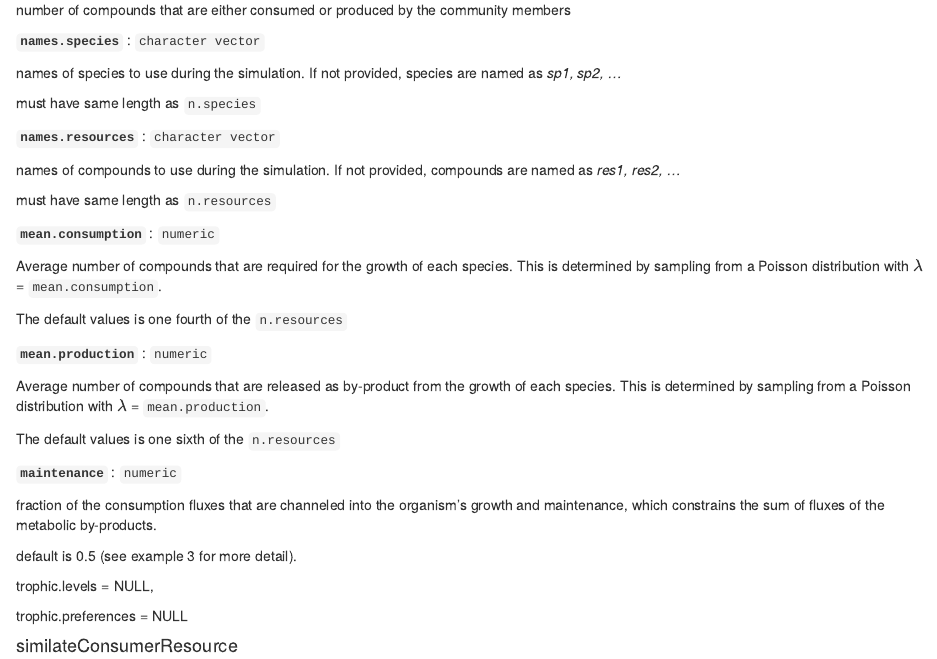
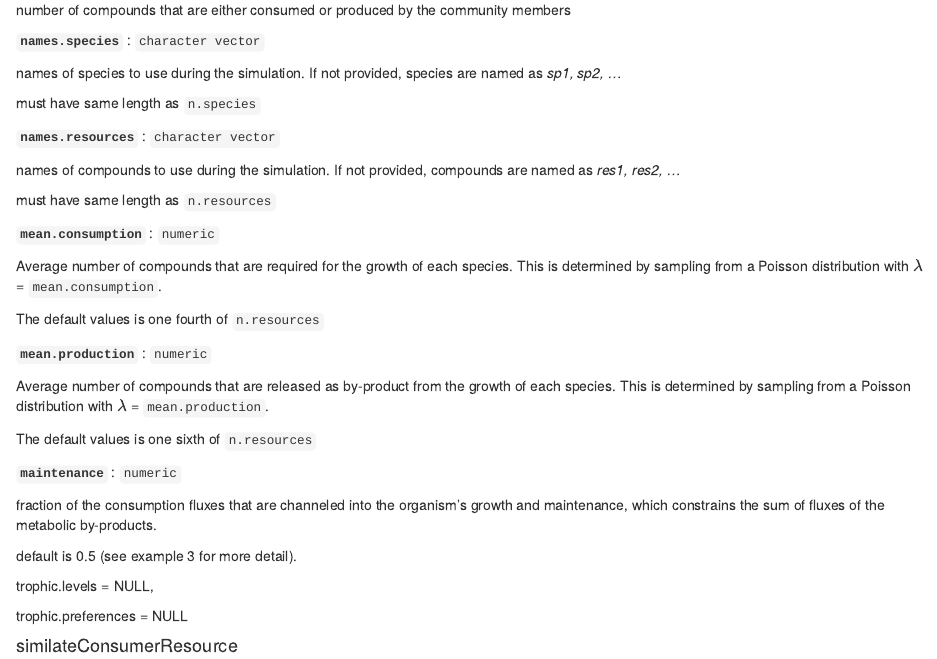
Before and after one commit to danielriosgarza/microbialTimeSeries, an R Markdown document (shiny_rep/crm_parms.Rmd): the page in a window 1100 px wide, from 260 px down. Rendered offline with R 4.5, knitr and Pandoc, with nearby package versions.

Commit message:
documentation

```diff
--- a/shiny_rep/crm_parms.Rmd
+++ b/shiny_rep/crm_parms.Rmd
@@ -35,13 +35,13 @@ must have same length as `n.resources`
 
 Average number of compounds that are required for the growth of each species. This is determined by sampling from a Poisson distribution with $\lambda$ = `mean.consumption`.
 
-The default values is one fourth of the `n.resources`
+The default values is one fourth of `n.resources`
 
 **`mean.production`** : `numeric`
 
 Average number of compounds that are released as by-product from the growth of each species. This is determined by sampling from a Poisson distribution with $\lambda$ = `mean.production`.
 
-The default values is one sixth of the `n.resources`
+The default values is one sixth of `n.resources`
 
 **`maintenance`** : `numeric`
 
```
Also changed, not shown: files/images/interactionCartoon.svg (added).
